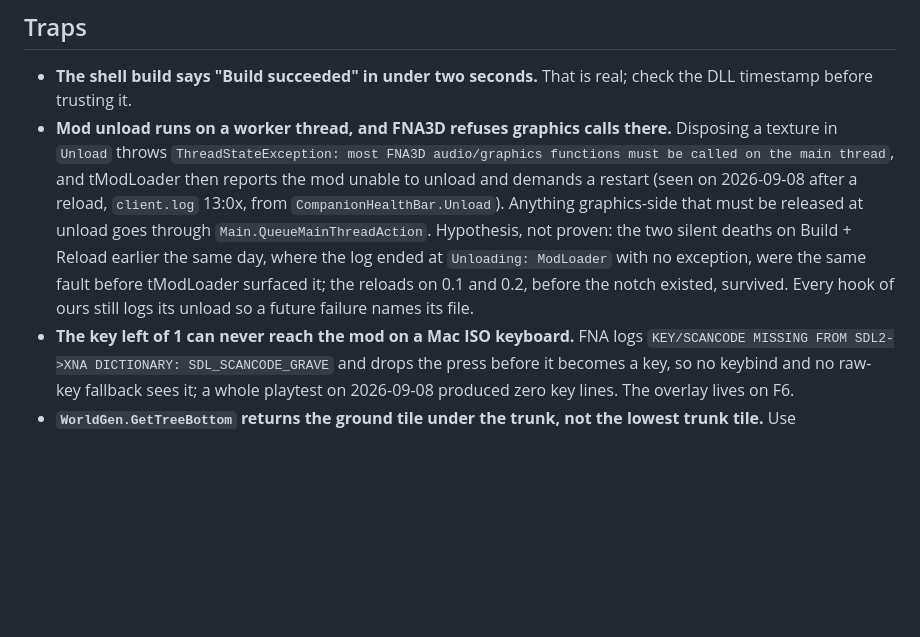
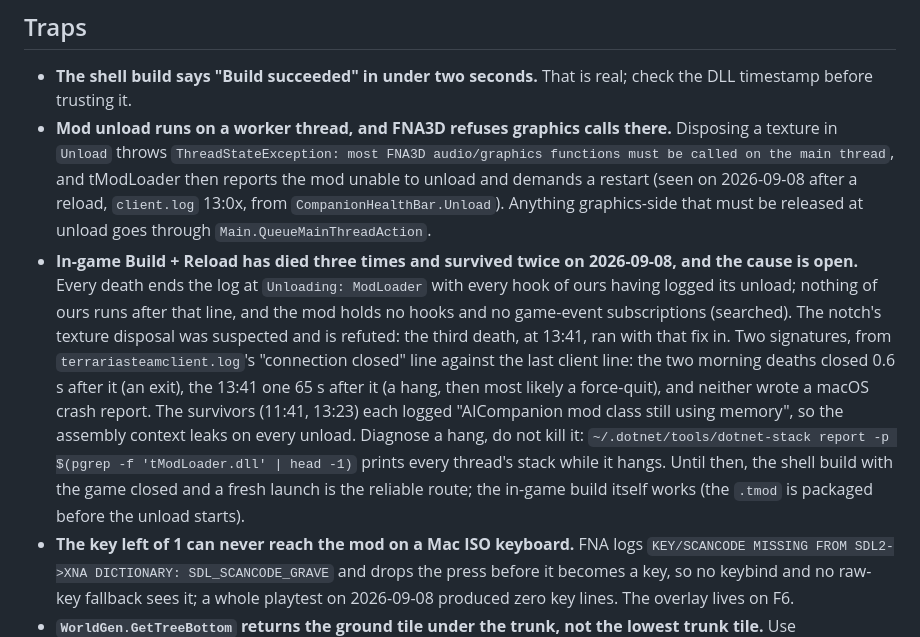
Before and after one commit to Capataina/AICompanion, a Markdown page: CLAUDE.md, the part around the change. GitHub-like rendering; blank space fills up the shorter version.

Commit message:
The reload-death trap is rewritten: the notch was not the cause, the deaths have two signatures, and a thread dump is the next instrument
Caner pressed Build + Reload on 0.4.2 at 13:41 on 2026-09-08 and the game died, with the notch's main-thread disposal (849983e) already in. The log ends at "Unloading: ModLoader" with every hook of ours logged done, as in the two morning deaths; so the hypothesis the root file carried, that the ThreadStateException from the notch was the same fault before tModLoader surfaced it, is refuted and removed.

What the logs do say, read against terrariasteamclient.log's "connection to tML was closed unexpectedly" line: the morning deaths (10:23, 10:31) closed 0.6 s after the last client line, an exit; the 13:41 one closed 65 s after it, a hang and most likely a force-quit. None wrote a macOS crash report (DiagnosticReports has nothing after 04:34). The two survivors (11:41, 13:23) each logged "AICompanion mod class still using memory", so the assembly context leaks on every unload; the mod holds no MonoMod hooks and no game-event subscriptions (searched for +=, On_, IL_, Hook), and the decompiled AssemblyManager.Unload is an ALC unload followed by ten GC.Collect and WaitForPendingFinalizers rounds, which is where a blocking finalizer would hang it. The build step itself works: the .tmod was packaged at 13:41 before the unload began, so a fresh launch loads 0.4.4.

dotnet-stack is installed under ~/.dotnet/tools so the next hang can be read instead of killed; the trap carries the command. AIC-122 holds the question with the candidates.

Co-Authored-By: Claude Fable 5.1 <noreply@anthropic.com>

```diff
--- a/CLAUDE.md
+++ b/CLAUDE.md
@@ -71,7 +71,8 @@ Build for the game (what Caner does to play it): with the game closed, the shell
 ## Traps
 
 - **The shell build says "Build succeeded" in under two seconds.** That is real; check the DLL timestamp before trusting it.
-- **Mod unload runs on a worker thread, and FNA3D refuses graphics calls there.** Disposing a texture in `Unload` throws `ThreadStateException: most FNA3D audio/graphics functions must be called on the main thread`, and tModLoader then reports the mod unable to unload and demands a restart (seen on 2026-09-08 after a reload, `client.log` 13:0x, from `CompanionHealthBar.Unload`). Anything graphics-side that must be released at unload goes through `Main.QueueMainThreadAction`. Hypothesis, not proven: the two silent deaths on Build + Reload earlier the same day, where the log ended at `Unloading: ModLoader` with no exception, were the same fault before tModLoader surfaced it; the reloads on 0.1 and 0.2, before the notch existed, survived. Every hook of ours still logs its unload so a future failure names its file.
+- **Mod unload runs on a worker thread, and FNA3D refuses graphics calls there.** Disposing a texture in `Unload` throws `ThreadStateException: most FNA3D audio/graphics functions must be called on the main thread`, and tModLoader then reports the mod unable to unload and demands a restart (seen on 2026-09-08 after a reload, `client.log` 13:0x, from `CompanionHealthBar.Unload`). Anything graphics-side that must be released at unload goes through `Main.QueueMainThreadAction`.
+- **In-game Build + Reload has died three times and survived twice on 2026-09-08, and the cause is open.** Every death ends the log at `Unloading: ModLoader` with every hook of ours having logged its unload; nothing of ours runs after that line, and the mod holds no hooks and no game-event subscriptions (searched). The notch's texture disposal was suspected and is refuted: the third death, at 13:41, ran with that fix in. Two signatures, from `terrariasteamclient.log`'s "connection closed" line against the last client line: the two morning deaths closed 0.6 s after it (an exit), the 13:41 one 65 s after it (a hang, then most likely a force-quit), and neither wrote a macOS crash report. The survivors (11:41, 13:23) each logged "AICompanion mod class still using memory", so the assembly context leaks on every unload. Diagnose a hang, do not kill it: `~/.dotnet/tools/dotnet-stack report -p $(pgrep -f 'tModLoader.dll' | head -1)` prints every thread's stack while it hangs. Until then, the shell build with the game closed and a fresh launch is the reliable route; the in-game build itself works (the `.tmod` is packaged before the unload starts).
 - **The key left of 1 can never reach the mod on a Mac ISO keyboard.** FNA logs `KEY/SCANCODE MISSING FROM SDL2->XNA DICTIONARY: SDL_SCANCODE_GRAVE` and drops the press before it becomes a key, so no keybind and no raw-key fallback sees it; a whole playtest on 2026-09-08 produced zero key lines. The overlay lives on F6.
 - **`WorldGen.GetTreeBottom` returns the ground tile under the trunk, not the lowest trunk tile.** Use `TreeFinder.TrunkBottom`.
 - **The player renderer draws the held item from `lastVisualizedSelectedItem`**, which only `Player.Update` sets; `CompanionBody.Sync` assigns it by hand.
```
